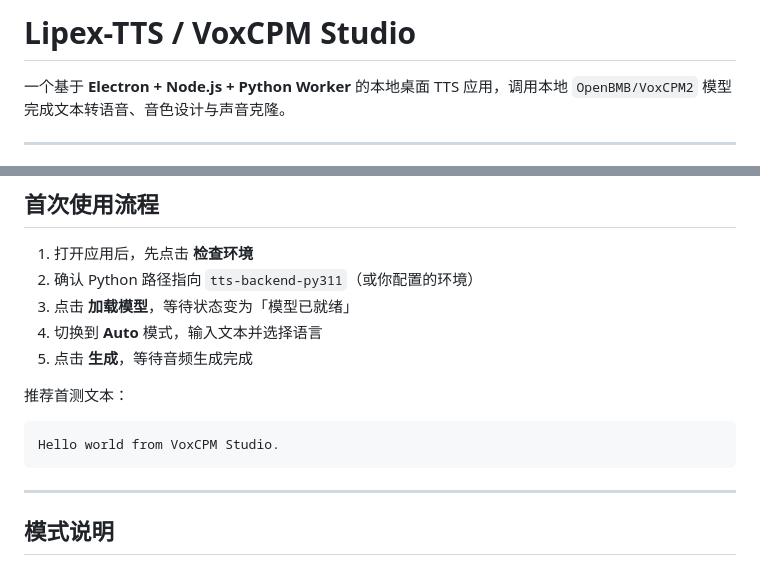
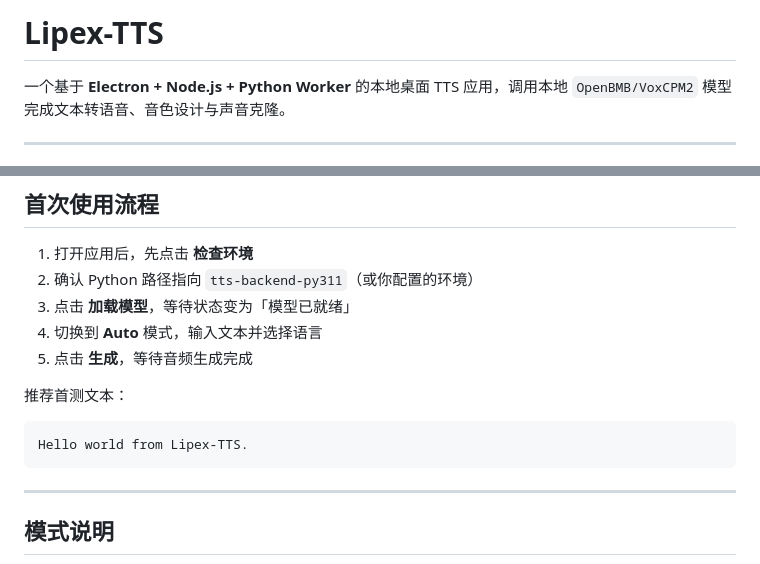
Before and after one commit to XayahTheRebel/TTSStudio, a Markdown page: README.md, 2 parts joined by grey strips. Rendered like a GitHub page.

````diff
--- a/README.md
+++ b/README.md
@@ -1,4 +1,4 @@
-# Lipex-TTS / VoxCPM Studio
+# Lipex-TTS
 
 一个基于 **Electron + Node.js + Python Worker** 的本地桌面 TTS 应用，调用本地 `OpenBMB/VoxCPM2` 模型完成文本转语音、音色设计与声音克隆。
 
@@ -134,7 +134,7 @@ powershell.exe -ExecutionPolicy Bypass -File .\scripts\start-app.ps1
 推荐首测文本：
 
 ```text
-Hello world from VoxCPM Studio.
+Hello world from Lipex-TTS.
 ```
 
 ---
````
